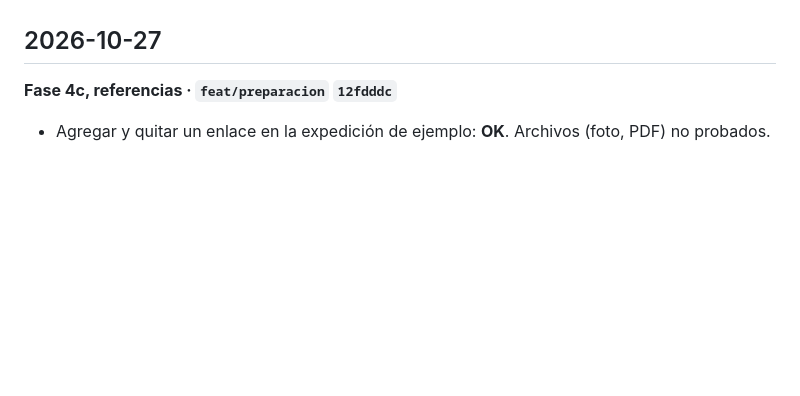
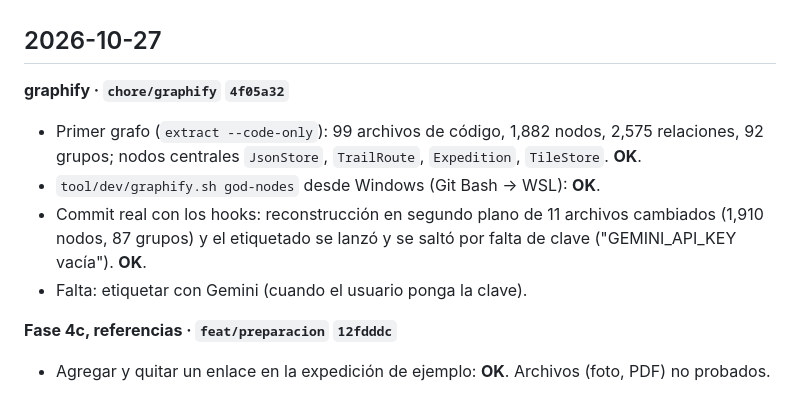
Before and after one commit to MARK-126/cresta, a Markdown page: docs/contexto/pruebas.md, the part around the change. Rendered like a GitHub page; blank space fills up the shorter version.

Commit message:
pruebas.md: graphify probado de punta a punta
Co-Authored-By: Claude Opus 5.5 <noreply@anthropic.com>

```diff
--- a/docs/contexto/pruebas.md
+++ b/docs/contexto/pruebas.md
@@ -15,6 +15,14 @@ Teléfono de pruebas: Samsung Galaxy S23 Ultra (SM-S918B), Android 16, salvo que
 - Descargas de mapas en Android con conexión móvil (opción "solo Wi-Fi").
 
 ## 2026-10-27
+
+**graphify · `chore/graphify` `4f05a32`**
+- Primer grafo (`extract --code-only`): 99 archivos de código, 1,882 nodos, 2,575 relaciones, 92 grupos;
+  nodos centrales `JsonStore`, `TrailRoute`, `Expedition`, `TileStore`. **OK**.
+- `tool/dev/graphify.sh god-nodes` desde Windows (Git Bash → WSL): **OK**.
+- Commit real con los hooks: reconstrucción en segundo plano de 11 archivos cambiados (1,910 nodos,
+  87 grupos) y el etiquetado se lanzó y se saltó por falta de clave ("GEMINI_API_KEY vacía"). **OK**.
+- Falta: etiquetar con Gemini (cuando el usuario ponga la clave).
 
 **Fase 4c, referencias · `feat/preparacion` `12fdddc`**
 - Agregar y quitar un enlace en la expedición de ejemplo: **OK**. Archivos (foto, PDF) no probados.
```
